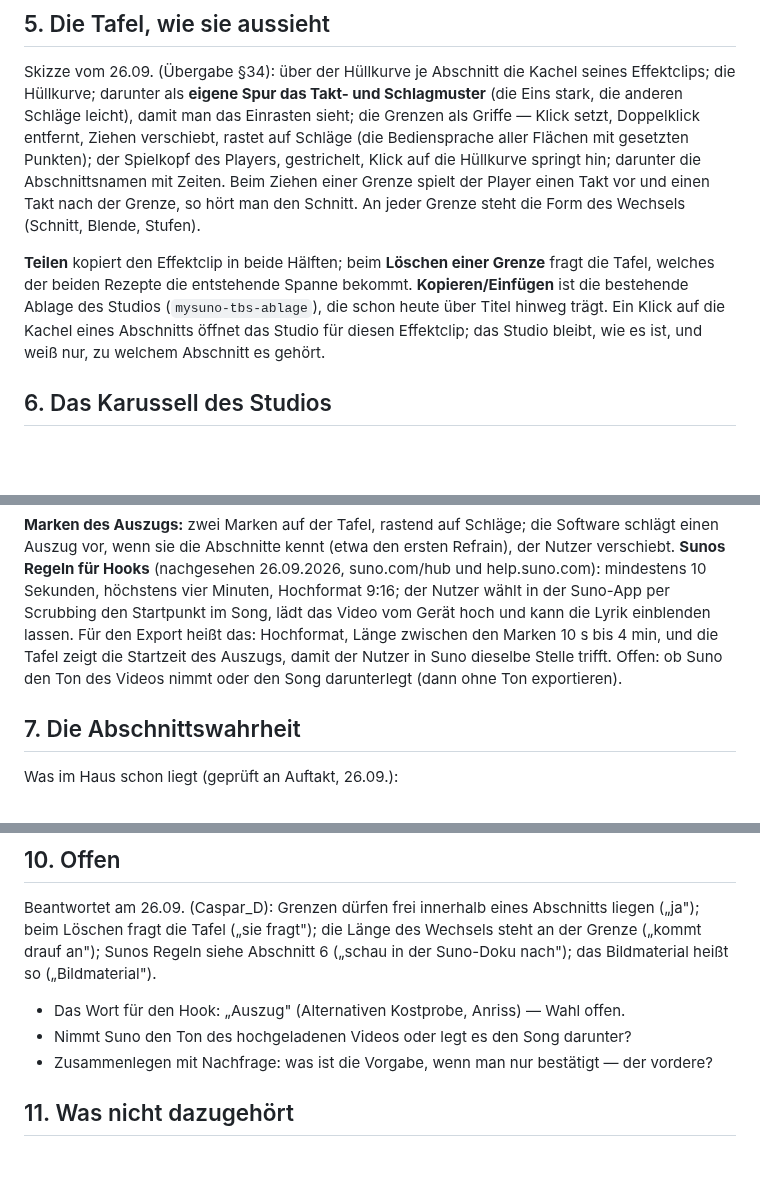
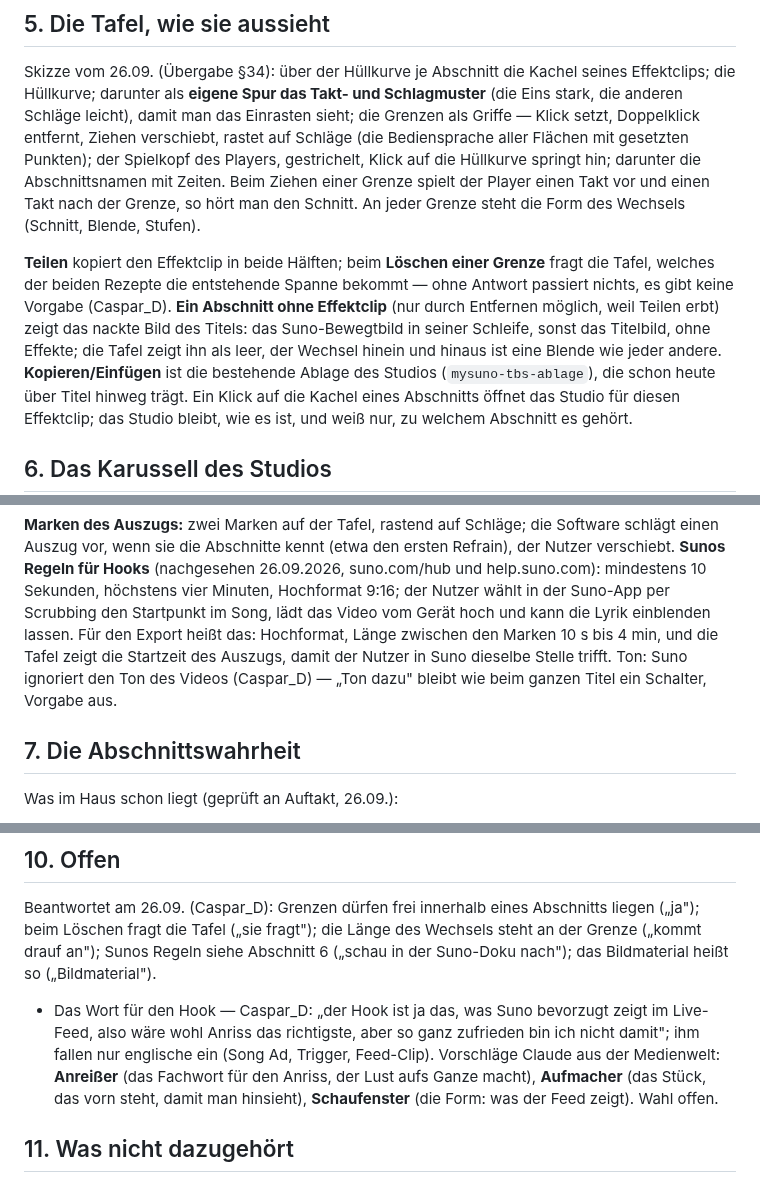
Before and after one commit to CasparDavi/klangtresor, a Markdown page: docs/effektclip/KONZEPT-TAFEL.md, 3 parts joined by grey strips. GitHub-like rendering; blank space fills up the shorter version.

Commit message:
Konzept Tafel: Ton als Schalter, keine Vorgabe beim Löschen, leere Abschnitte zeigen das nackte Bild, Wörter für den Hook
Co-Authored-By: Claude Fable 5.1 <noreply@anthropic.com>

```diff
--- a/docs/effektclip/KONZEPT-TAFEL.md
+++ b/docs/effektclip/KONZEPT-TAFEL.md
@@ -85,7 +85,11 @@ und einen Takt nach der Grenze, so hört man den Schnitt. An jeder Grenze steht
 Wechsels (Schnitt, Blende, Stufen).
 
 **Teilen** kopiert den Effektclip in beide Hälften; beim **Löschen einer Grenze** fragt die Tafel,
-welches der beiden Rezepte die entstehende Spanne bekommt. **Kopieren/Einfügen** ist die bestehende Ablage des Studios
+welches der beiden Rezepte die entstehende Spanne bekommt — ohne Antwort passiert nichts, es gibt
+keine Vorgabe (Caspar_D). **Ein Abschnitt ohne Effektclip** (nur durch Entfernen möglich, weil Teilen
+erbt) zeigt das nackte Bild des Titels: das Suno-Bewegtbild in seiner Schleife, sonst das Titelbild,
+ohne Effekte; die Tafel zeigt ihn als leer, der Wechsel hinein und hinaus ist eine Blende wie jeder
+andere. **Kopieren/Einfügen** ist die bestehende Ablage des Studios
 (`mysuno-tbs-ablage`), die schon heute über Titel hinweg trägt. Ein Klick auf die Kachel eines
 Abschnitts öffnet das Studio für diesen Effektclip; das Studio bleibt, wie es ist, und weiß nur,
 zu welchem Abschnitt es gehört.
@@ -112,8 +116,8 @@ Auszug vor, wenn sie die Abschnitte kennt (etwa den ersten Refrain), der Nutzer
 10 Sekunden, höchstens vier Minuten, Hochformat 9:16; der Nutzer wählt in der Suno-App per Scrubbing
 den Startpunkt im Song, lädt das Video vom Gerät hoch und kann die Lyrik einblenden lassen. Für den
 Export heißt das: Hochformat, Länge zwischen den Marken 10 s bis 4 min, und die Tafel zeigt die
-Startzeit des Auszugs, damit der Nutzer in Suno dieselbe Stelle trifft. Offen: ob Suno den Ton des
-Videos nimmt oder den Song darunterlegt (dann ohne Ton exportieren).
+Startzeit des Auszugs, damit der Nutzer in Suno dieselbe Stelle trifft. Ton: Suno ignoriert den Ton
+des Videos (Caspar_D) — „Ton dazu" bleibt wie beim ganzen Titel ein Schalter, Vorgabe aus.
 
 ## 7. Die Abschnittswahrheit
 
@@ -160,9 +164,11 @@ beim Löschen fragt die Tafel („sie fragt"); die Länge des Wechsels steht an
 drauf an"); Sunos Regeln siehe Abschnitt 6 („schau in der Suno-Doku nach"); das Bildmaterial heißt
 so („Bildmaterial").
 
-* Das Wort für den Hook: „Auszug" (Alternativen Kostprobe, Anriss) — Wahl offen.
-* Nimmt Suno den Ton des hochgeladenen Videos oder legt es den Song darunter?
-* Zusammenlegen mit Nachfrage: was ist die Vorgabe, wenn man nur bestätigt — der vordere?
+* Das Wort für den Hook — Caspar_D: „der Hook ist ja das, was Suno bevorzugt zeigt im Live-Feed,
+  also wäre wohl Anriss das richtigste, aber so ganz zufrieden bin ich nicht damit"; ihm fallen nur
+  englische ein (Song Ad, Trigger, Feed-Clip). Vorschläge Claude aus der Medienwelt: **Anreißer**
+  (das Fachwort für den Anriss, der Lust aufs Ganze macht), **Aufmacher** (das Stück, das vorn
+  steht, damit man hinsieht), **Schaufenster** (die Form: was der Feed zeigt). Wahl offen.
 
 ## 11. Was nicht dazugehört
 
```
